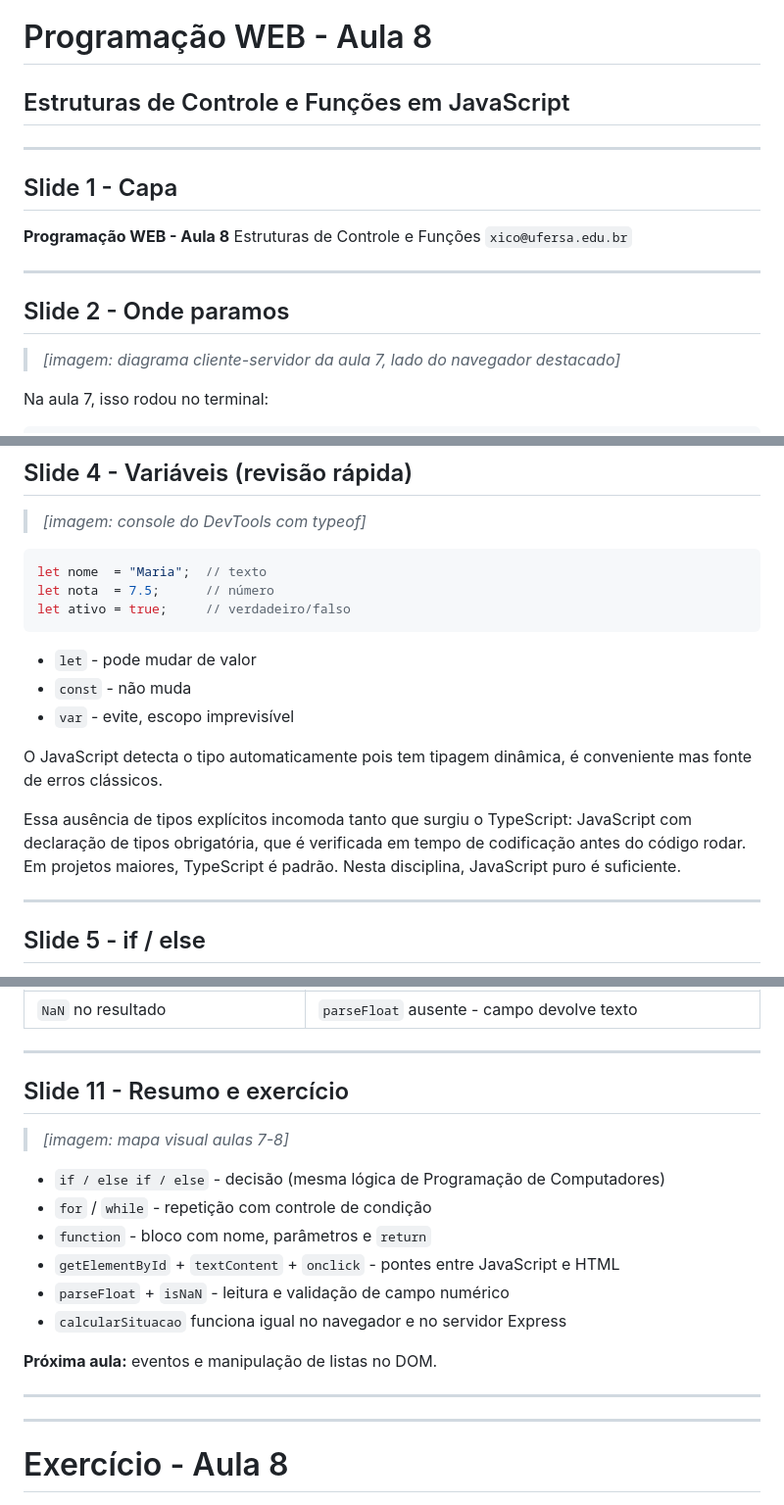
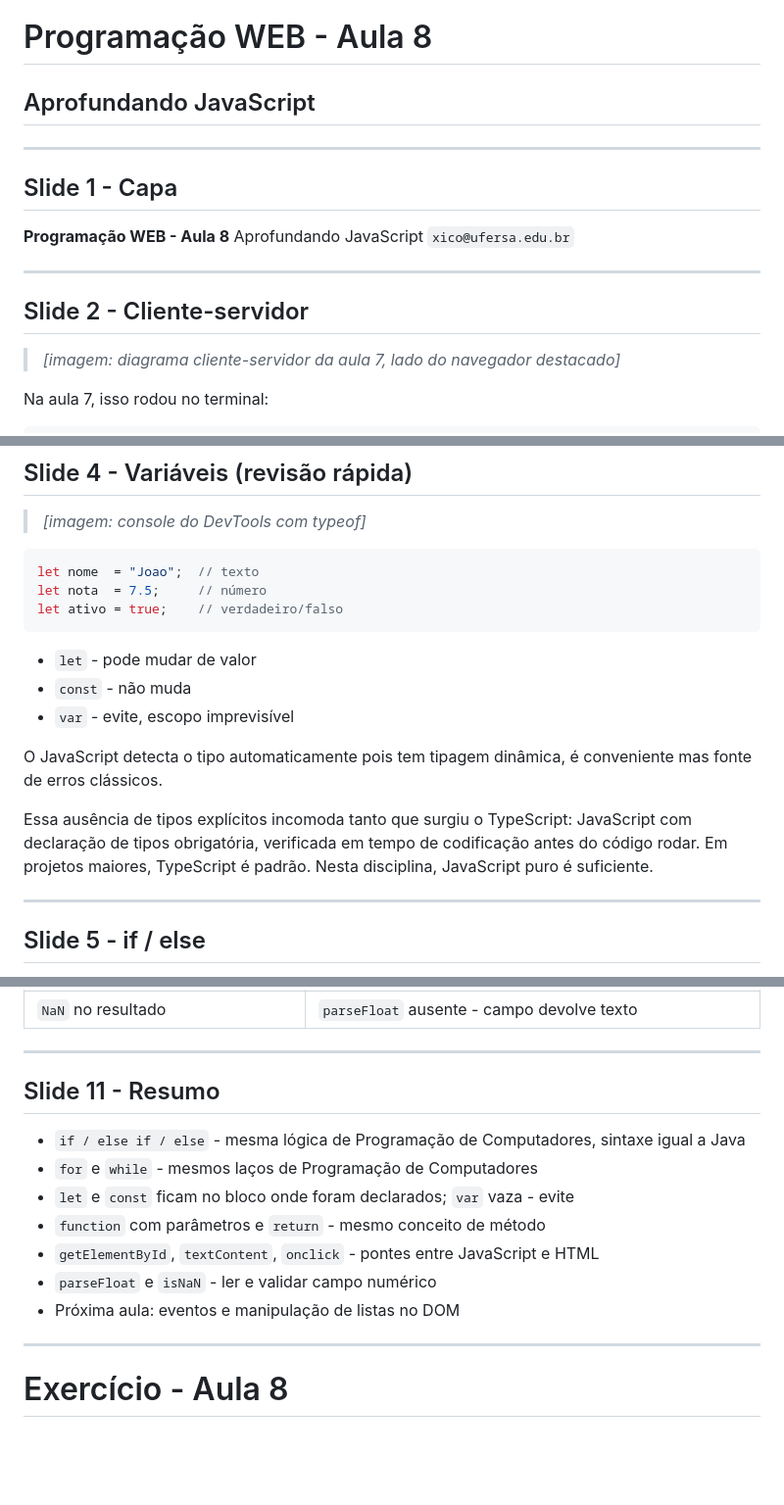
Before and after one commit to pwebufersa/pweb_2026.2_xicoArruda, a Markdown page: unidade2/aula8.md, 3 parts joined by grey strips. Shown at 98% size. GitHub-like rendering; blank space fills up the shorter version.

````diff
--- a/unidade2/aula8.md
+++ b/unidade2/aula8.md
@@ -1,17 +1,17 @@
 # Programação WEB - Aula 8
-## Estruturas de Controle e Funções em JavaScript
+## Aprofundando JavaScript
 
 ---
 
 ## Slide 1 - Capa
 
 **Programação WEB - Aula 8**
-Estruturas de Controle e Funções
+Aprofundando JavaScript
 `xico@ufersa.edu.br`
 
 ---
 
-## Slide 2 - Onde paramos
+## Slide 2 - Cliente-servidor
 
 > *[imagem: diagrama cliente-servidor da aula 7, lado do navegador destacado]*
 
@@ -58,9 +58,9 @@ A sintaxe do JavaScript não é a mais bonita - mas é o que o navegador entende
 > *[imagem: console do DevTools com typeof]*
 
 ```js
-let nome  = "Maria";  // texto
-let nota  = 7.5;      // número
-let ativo = true;     // verdadeiro/falso
+let nome  = "Joao";  // texto
+let nota  = 7.5;     // número
+let ativo = true;    // verdadeiro/falso
 ```
 
 - `let` - pode mudar de valor
@@ -69,7 +69,7 @@ let ativo = true;     // verdadeiro/falso
 
 O JavaScript detecta o tipo automaticamente pois tem tipagem dinâmica, é conveniente mas fonte de erros clássicos.
 
-Essa ausência de tipos explícitos incomoda tanto que surgiu o TypeScript: JavaScript com declaração de tipos obrigatória, que é verificada em tempo de codificação antes do código rodar. Em projetos maiores, TypeScript é padrão. Nesta disciplina, JavaScript puro é suficiente.
+Essa ausência de tipos explícitos incomoda tanto que surgiu o TypeScript: JavaScript com declaração de tipos obrigatória, verificada em tempo de codificação antes do código rodar. Em projetos maiores, TypeScript é padrão. Nesta disciplina, JavaScript puro é suficiente.
 
 ---
 
@@ -275,20 +275,16 @@ F12, aba Console. Leia o erro antes de tentar corrigir.
 
 ---
 
-## Slide 11 - Resumo e exercício
+## Slide 11 - Resumo
 
-> *[imagem: mapa visual aulas 7-8]*
+- `if / else if / else` - mesma lógica de Programação de Computadores, sintaxe igual a Java
+- `for` e `while` - mesmos laços de Programação de Computadores
+- `let` e `const` ficam no bloco onde foram declarados; `var` vaza - evite
+- `function` com parâmetros e `return` - mesmo conceito de método
+- `getElementById`, `textContent`, `onclick` - pontes entre JavaScript e HTML
+- `parseFloat` e `isNaN` - ler e validar campo numérico
+- Próxima aula: eventos e manipulação de listas no DOM
 
-- `if / else if / else` - decisão (mesma lógica de Programação de Computadores)
-- `for` / `while` - repetição com controle de condição
-- `function` - bloco com nome, parâmetros e `return`
-- `getElementById` + `textContent` + `onclick` - pontes entre JavaScript e HTML
-- `parseFloat` + `isNaN` - leitura e validação de campo numérico
-- `calcularSituacao` funciona igual no navegador e no servidor Express
-
-**Próxima aula:** eventos e manipulação de listas no DOM.
-
----
 ---
 
 # Exercício - Aula 8
````
Also changed, not shown: other parts of unidade2/aula8.md (+3 -43 lines).
